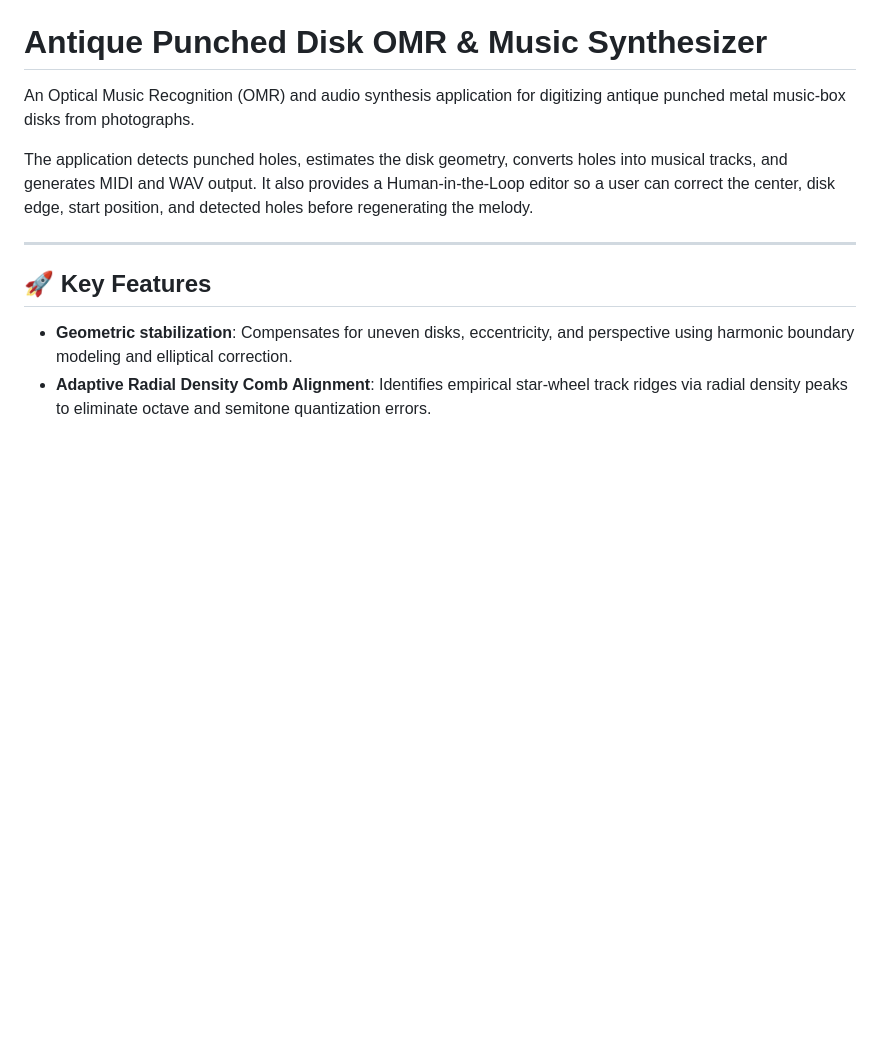
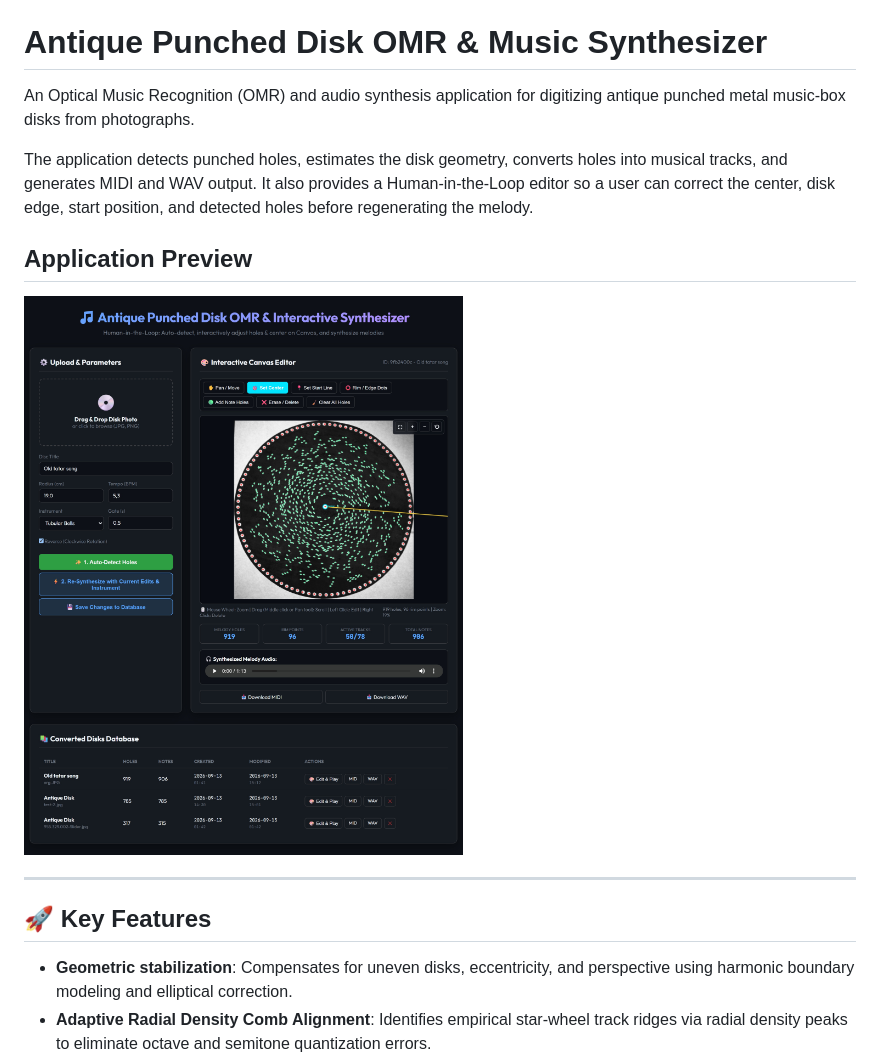
Before and after one commit to surenaus/omr_disk_app, a Markdown page: README.md, the part around the change. Drawn GitHub-style; pictures changed too: 127.0.0.1.jpg (added); blank space fills up the shorter version.

Commit message:
add preview

```diff
--- a/README.md
+++ b/README.md
@@ -3,6 +3,10 @@
 An Optical Music Recognition (OMR) and audio synthesis application for digitizing antique punched metal music-box disks from photographs.
 
 The application detects punched holes, estimates the disk geometry, converts holes into musical tracks, and generates MIDI and WAV output. It also provides a Human-in-the-Loop editor so a user can correct the center, disk edge, start position, and detected holes before regenerating the melody.
+
+## Application Preview
+
+![Antique Punched Disk OMR application dashboard](127.0.0.1.jpg)
 
 ---
 
```
